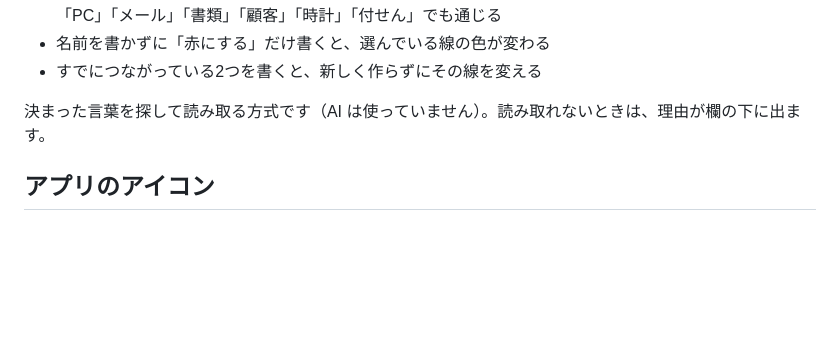
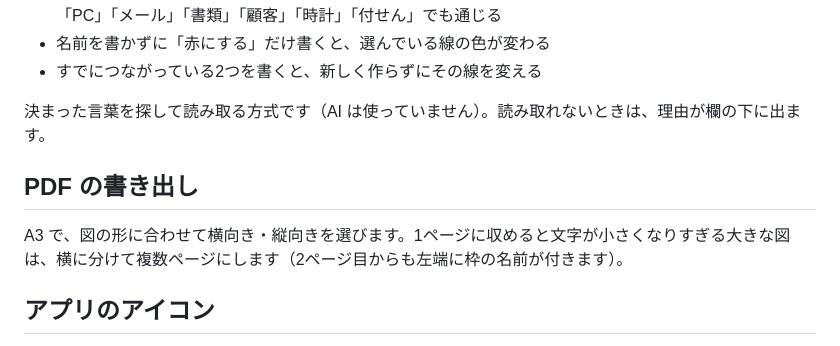
Before and after one commit to thomas-stakiguchi/ClaudeAgents, a Markdown page: flowcanvas/README.md, the part around the change. GitHub-like rendering; blank space fills up the shorter version.

Commit message:
FlowCanvas: README に PDF の書き出しの説明を追加
Co-Authored-By: Claude Opus 5.5 <noreply@anthropic.com>
Claude-Session: https://claude.ai/code/session_01Lku28QJH6zGRpETSXQsKgG

```diff
--- a/flowcanvas/README.md
+++ b/flowcanvas/README.md
@@ -67,6 +67,10 @@ npm start   # http://localhost:3001
 
 決まった言葉を探して読み取る方式です（AI は使っていません）。読み取れないときは、理由が欄の下に出ます。
 
+## PDF の書き出し
+
+A3 で、図の形に合わせて横向き・縦向きを選びます。1ページに収めると文字が小さくなりすぎる大きな図は、横に分けて複数ページにします（2ページ目からも左端に枠の名前が付きます）。
+
 ## アプリのアイコン
 
 ブラウザのタブに FlowCanvas のアイコンが出ます。Chrome や Edge では、アドレスバー右のインストールのマークか、メニューの「アプリとしてインストール」から、デスクトップにアイコン付きで置けます（`npm run dev` を起動しているときだけ開けます）。
```
